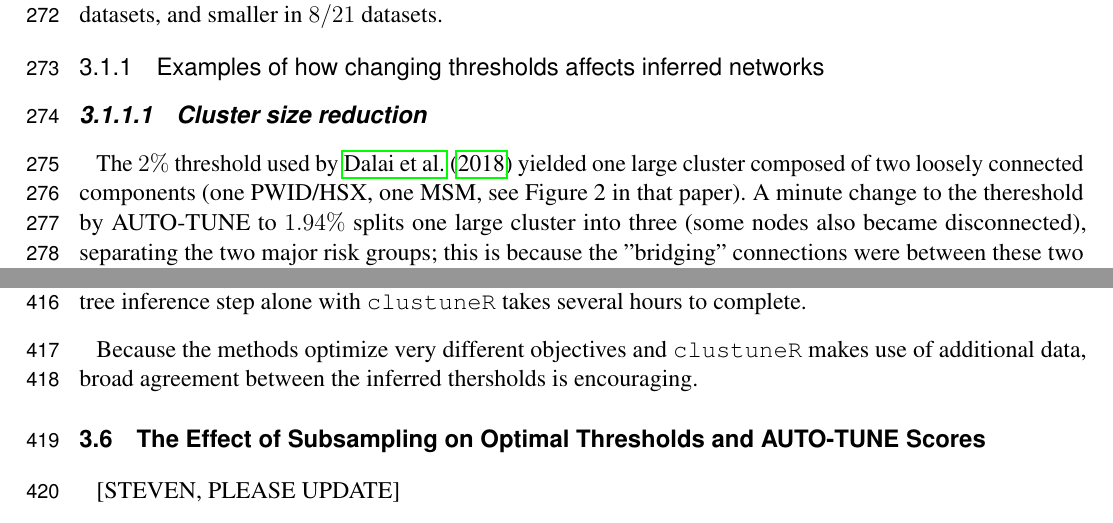
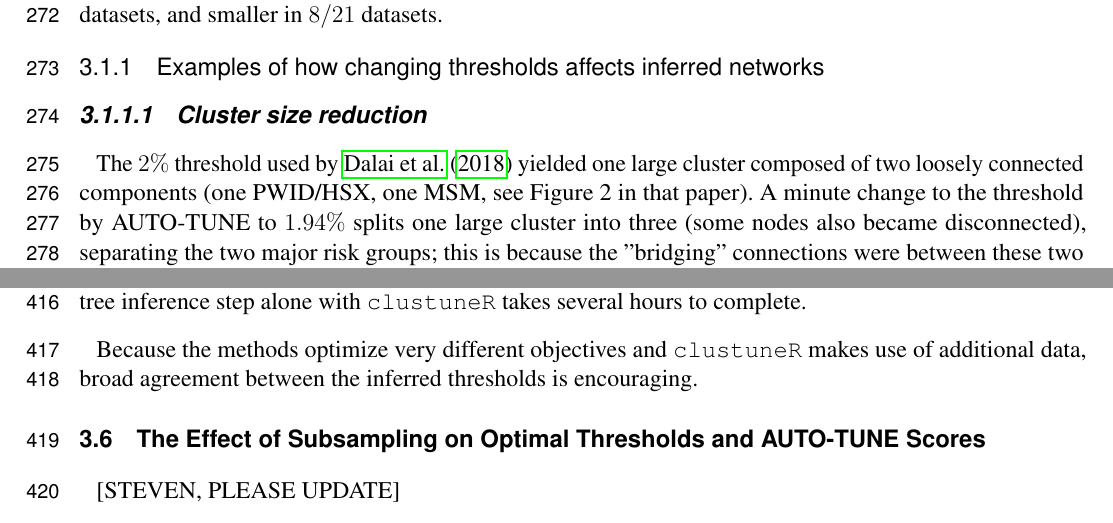
Before and after one commit to veg/autotune-paper, a LaTeX document (frontiers.tex): two parts of pages 8 and 14 of 25, joined at a grey line, cut so that both start at the same text. Compiled offline with pdfLaTeX.

Commit message:
sweaver edit

```diff
--- a/frontiers.tex
+++ b/frontiers.tex
@@ -470,7 +470,7 @@ and smaller in $8/21$ datasets.
 \paragraph{Cluster size reduction} The $2\%$ threshold used by
 \citet{dalai_combining_2018} yielded one large cluster composed of two loosely
 connected components (one PWID/HSX, one MSM, see Figure 2 in that paper). A
-minute change to the thereshold by AUTO-TUNE to $1.94\%$ splits one large
+minute change to the threshold by AUTO-TUNE to $1.94\%$ splits one large
 cluster into three (some nodes also became disconnected), separating the two
 major risk groups; this is because the "bridging" connections were between
 these two thresholds (see Fig~\ref{Figure:Exampes} panel A). This minor change
@@ -862,7 +862,7 @@ entire pipeline for the Seattle dataset took less than $16$ seconds on an Apple
 Max. Alternatively, the tree inference step alone with {\tt clustuneR} takes several
 hours to complete.
 
-Because the methods optimize very different objectives and {\tt clustuneR} makes use of additional data, broad agreement between the inferred thersholds is encouraging.
+Because the methods optimize very different objectives and {\tt clustuneR} makes use of additional data, broad agreement between the inferred thresholds is encouraging.
 
 %As an additional abriter of the quality of the networks, we evaluated temporal DWH, since neither method directly optimizes this objective. We computed
 %DWH scores across 3-year collection date windows
```
